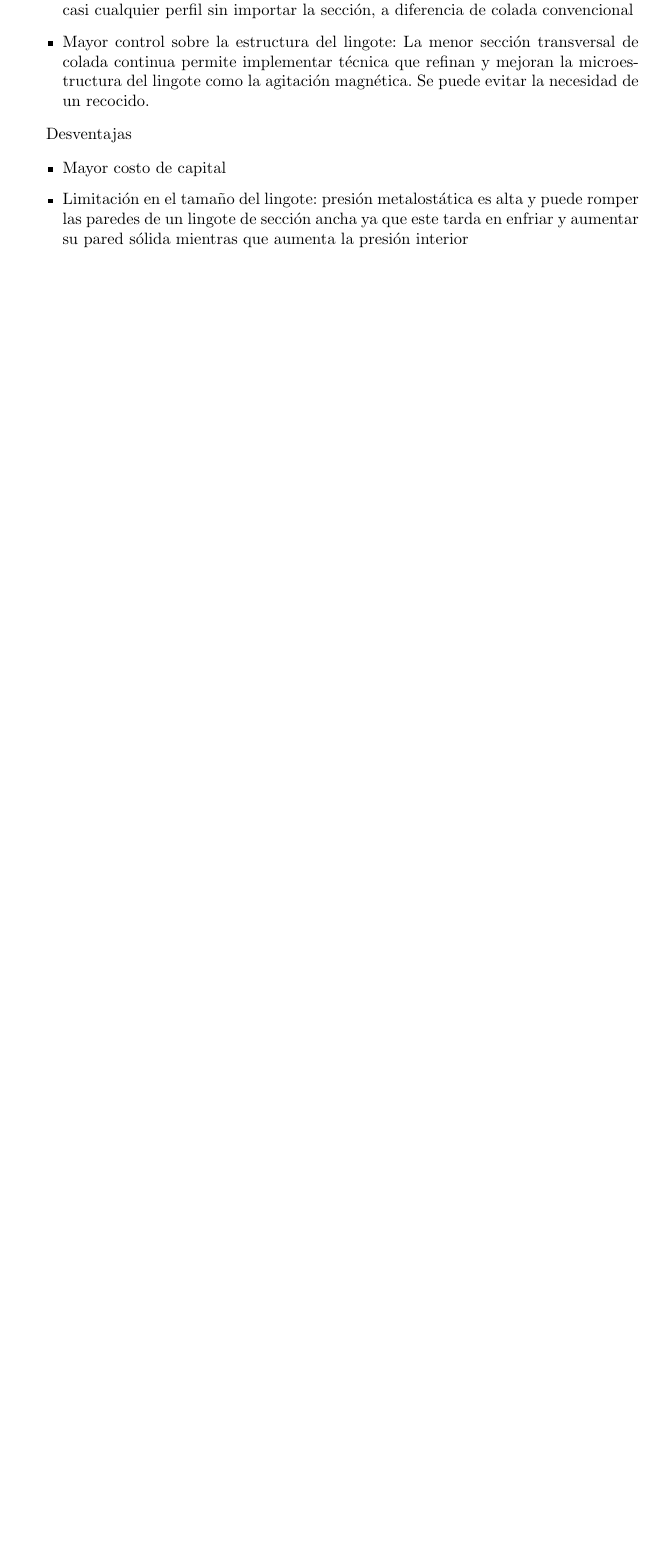
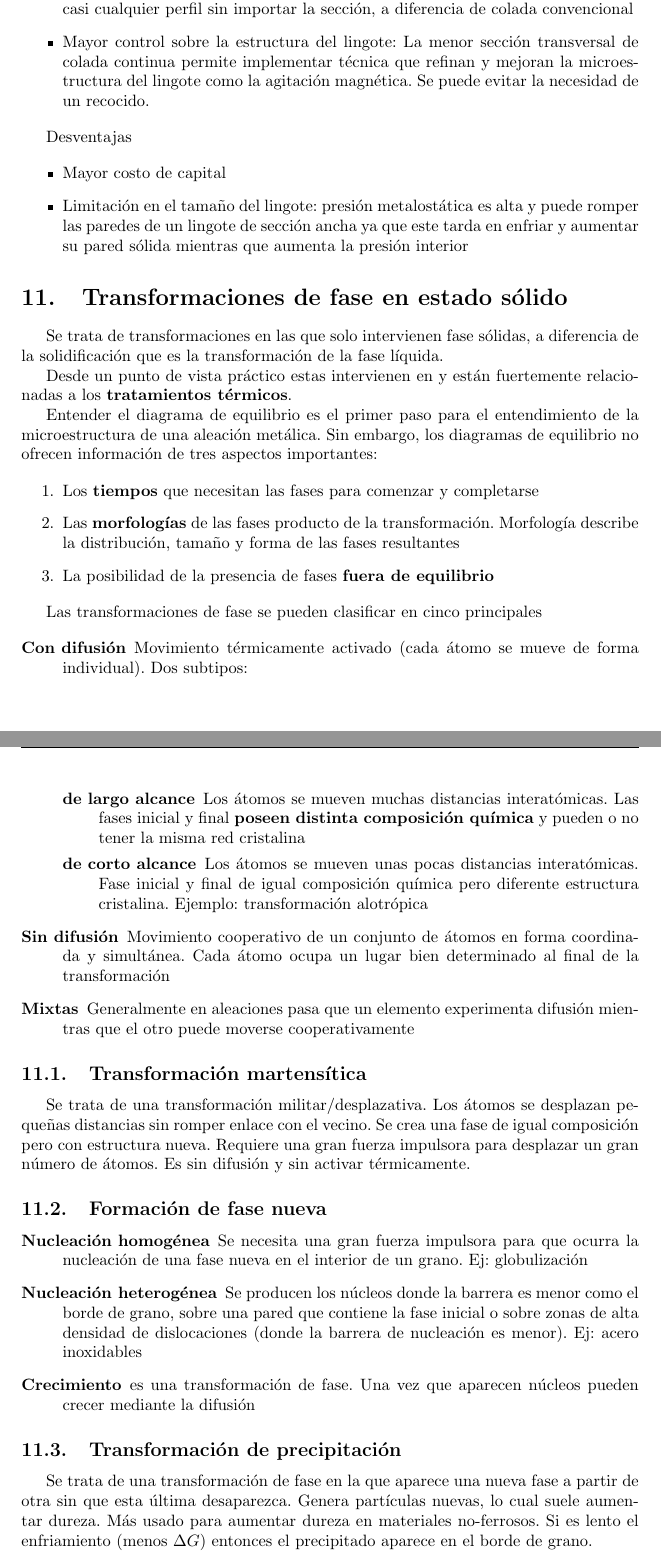
Before and after one commit to soypat/whittileaks, a LaTeX document (metalurgy/metalurgy.tex, which reads metalurgy/tex/transformacionfases.tex): part of page 24 of 59 before the commit and two parts of pages 24 and 25 of 62 after it, the two joined at a grey line, cut so that both start at the same text, the shorter picture padded with empty space. Compiled offline with pdfLaTeX.

Commit message:
first complete version

```diff
--- /dev/null
+++ b/metalurgy/tex/transformacionfases.tex
@@ -0,0 +1,44 @@
+\section{Transformaciones de fase en estado sólido}
+
+Se trata de transformaciones en las que solo intervienen fase sólidas, a diferencia de la solidificación que es la transformación de la fase líquida.
+
+
+Desde un punto de vista práctico estas intervienen en y están fuertemente relacionadas a los \textbf{tratamientos térmicos}.
+
+Entender el diagrama de equilibrio es el primer paso para el entendimiento de la microestructura de una aleación metálica. Sin embargo, los diagramas de equilibrio no ofrecen información de tres aspectos importantes:
+
+\begin{enumerate}
+	\item Los {\bf tiempos} que necesitan las fases para comenzar y completarse
+	\item Las {\bf morfologías} de las fases producto de la transformación. Morfología describe la distribución, tamaño y forma de las fases resultantes
+	\item La posibilidad de la presencia de fases \textbf{fuera de equilibrio}
+\end{enumerate}
+
+Las transformaciones de fase se pueden clasificar en cinco principales
+
+\begin{description}
+	\item[Con difusión] Movimiento térmicamente activado (cada átomo se mueve de forma individual). Dos subtipos:
+	\begin{description}
+		\item[de largo alcance] Los átomos se mueven muchas distancias interatómicas. Las fases inicial y final \textbf{poseen distinta composición química} y pueden o no tener la misma red cristalina
+		\item[de corto alcance]  Los átomos se mueven unas pocas distancias interatómicas. Fase inicial y final de igual composición química pero diferente estructura cristalina. Ejemplo: transformación alotrópica
+	\end{description}
+	\item[Sin difusión] Movimiento cooperativo de un conjunto de átomos en forma coordinada y simultánea. Cada átomo ocupa un lugar bien determinado al final de la transformación
+	\item[Mixtas] Generalmente en aleaciones pasa que un elemento experimenta difusión mientras que el otro puede moverse cooperativamente
+\end{description}
+
+\subsection{Transformación martensítica}
+
+Se trata de una transformación militar/desplazativa. Los átomos se desplazan pequeñas distancias sin romper enlace con el vecino. Se crea una fase de igual composición pero con estructura nueva. Requiere una gran fuerza impulsora para desplazar un gran número de átomos. Es sin difusión y sin activar térmicamente.
+
+
+\subsection{Formación de fase nueva}
+
+\begin{description}
+	\item[Nucleación homogénea] Se necesita una gran fuerza impulsora para que ocurra la nucleación de una fase nueva en el interior de un grano. Ej: globulización
+	\item[Nucleación heterogénea] Se producen los núcleos donde la barrera es menor como el borde de grano, sobre una pared que contiene la fase inicial o sobre zonas de alta densidad de dislocaciones (donde la barrera de nucleación es menor). Ej: acero inoxidables
+	\item[Crecimiento] es una transformación de fase. Una vez que aparecen núcleos pueden crecer mediante la difusión
+\end{description}
+
+
+\subsection{Transformación de precipitación}
+
+Se trata de una transformación de fase en la que aparece una nueva fase a partir de otra sin que esta última desaparezca. Genera partículas nuevas, lo cual suele aumentar dureza. Más usado para aumentar dureza en materiales no-ferrosos. Si es lento el enfriamiento (menos $\Delta G$) entonces el precipitado aparece en el borde de grano.
```
Also changed, not shown: metalurgy/metalurgy.tex (+4 -1 lines), metalurgy/tex/introaceros.tex (added, +37 -0 lines), metalurgy/metalurgy.pdf, metalurgy/tex/transformacionfases.tex (11 more changed lines).
